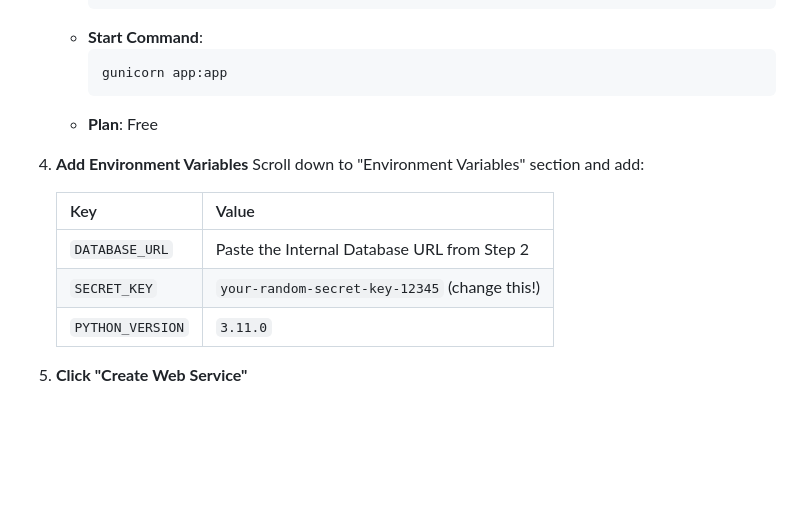
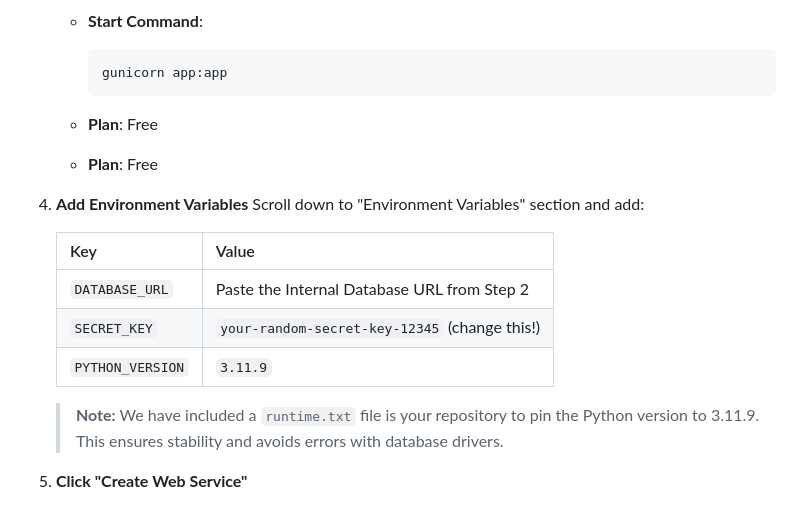
Before and after one commit to Smitpatel26/hospital-managment-system, a Markdown page: DEPLOYMENT_GUIDE.md, the part around the change. GitHub-like rendering; blank space fills up the shorter version.

Commit message:
Docs: Update deployment guide with Python version info

````diff
--- a/DEPLOYMENT_GUIDE.md
+++ b/DEPLOYMENT_GUIDE.md
@@ -99,6 +99,8 @@
      ```
    - **Plan**: Free
 
+   - **Plan**: Free
+
 4. **Add Environment Variables**
    Scroll down to "Environment Variables" section and add:
 
@@ -106,7 +108,9 @@
    |-----|-------|
    | `DATABASE_URL` | Paste the Internal Database URL from Step 2 |
    | `SECRET_KEY` | `your-random-secret-key-12345` (change this!) |
-   | `PYTHON_VERSION` | `3.11.0` |
+   | `PYTHON_VERSION` | `3.11.9` |
+
+   > **Note:** We have included a `runtime.txt` file is your repository to pin the Python version to 3.11.9. This ensures stability and avoids errors with database drivers.
 
 5. **Click "Create Web Service"**
    - Render will start building your application
````
